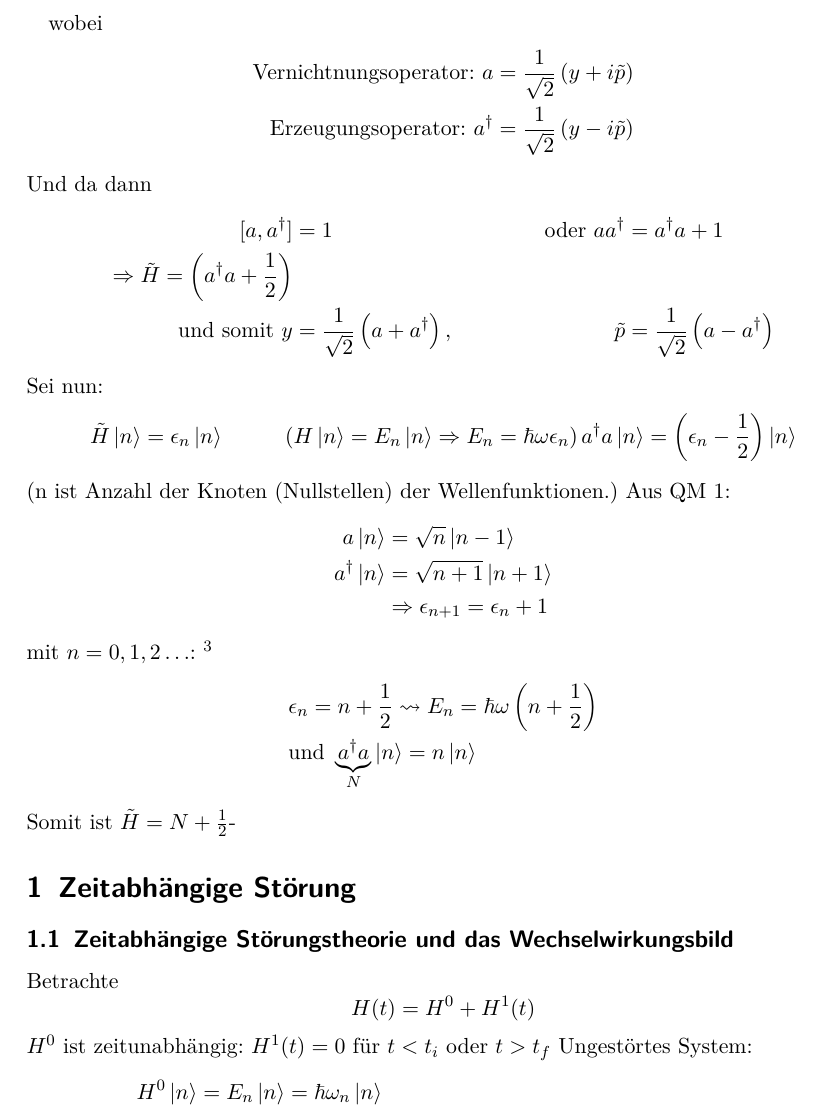
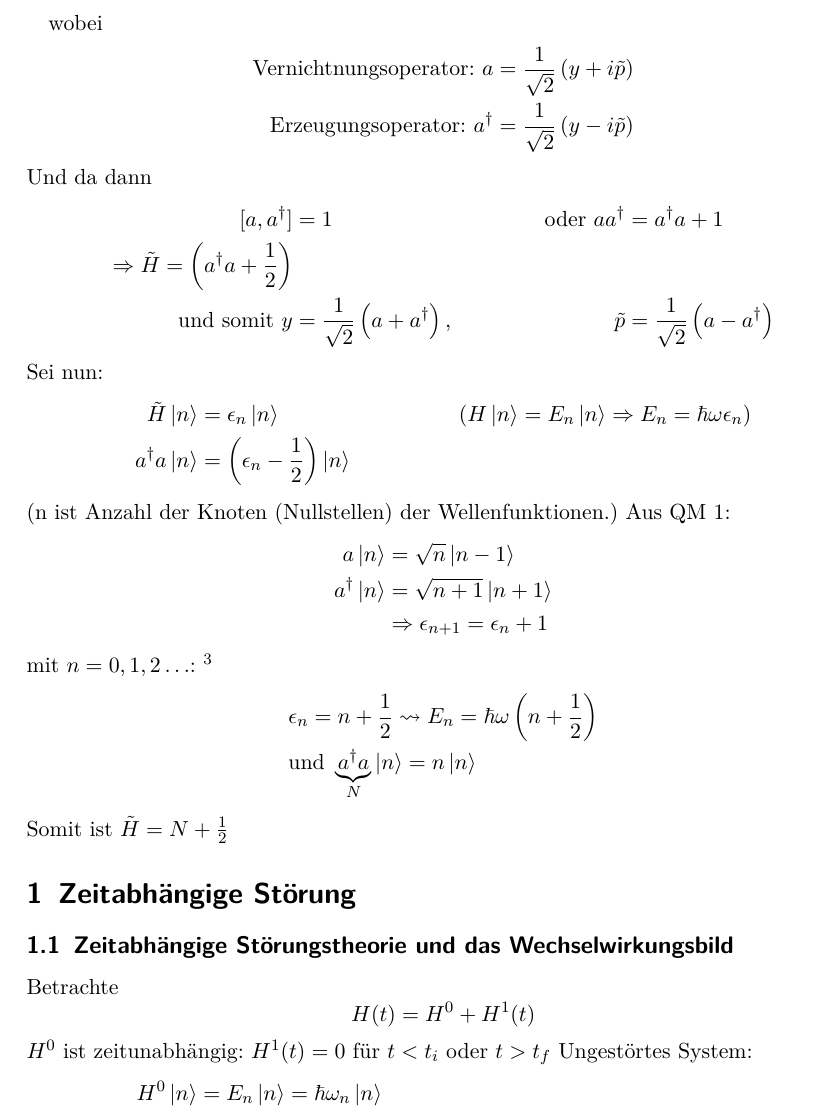
Before and after one commit to Ba5ti/Quantenmechanik-2-Skript-WS15-16, a LaTeX document (main.tex, which reads 2015-10-15.tex): part of page 6 of 9, cut so that both start at the same text. Compiled offline with pdfLaTeX.

Commit message:
kleine Fehler verbessert

```diff
--- a/2015-10-15.tex
+++ b/2015-10-15.tex
@@ -15,9 +15,10 @@
 		\end{align*}
 	Sei nun:
 		\begin{align*}
-			\tilde{H} \ket{n} &= \epsilon_n \ket{n} &\left( H \ket{n} = E_n \ket{n}
-			\Rightarrow E_n = \hbar \omega \epsilon_n \right)
-			a^\dagger a \ket{n} = \left( \epsilon_n - \frac{1}{2} \right) \ket{n}
+			\tilde{H} \ket{n} &= \epsilon_n \ket{n}
+			&\left( H \ket{n} = E_n \ket{n}
+			\Rightarrow E_n = \hbar \omega \epsilon_n \right) \\
+			a^\dagger a \ket{n} &= \left( \epsilon_n - \frac{1}{2} \right) \ket{n}
 		\end{align*}
 	(n ist Anzahl der Knoten (Nullstellen) der Wellenfunktionen.)
 	Aus QM 1:
@@ -33,7 +34,7 @@
 			%\footnote{\text{Nummernoperator (Teilchenzahloperator)}}
 			\ket{n} = n \ket{n}
 		\end{align*} %ich hab die footnote nicht machen können
-	Somit ist $\tilde{H} = N + \frac{1}{2}$-
+	Somit ist $\tilde{H} = N + \frac{1}{2}$
 
 \section{Zeitabhängige Störung}
 %\numberwithin{equation}{chapter}
```
Also changed, not shown: main.pdf, 2 other files.
